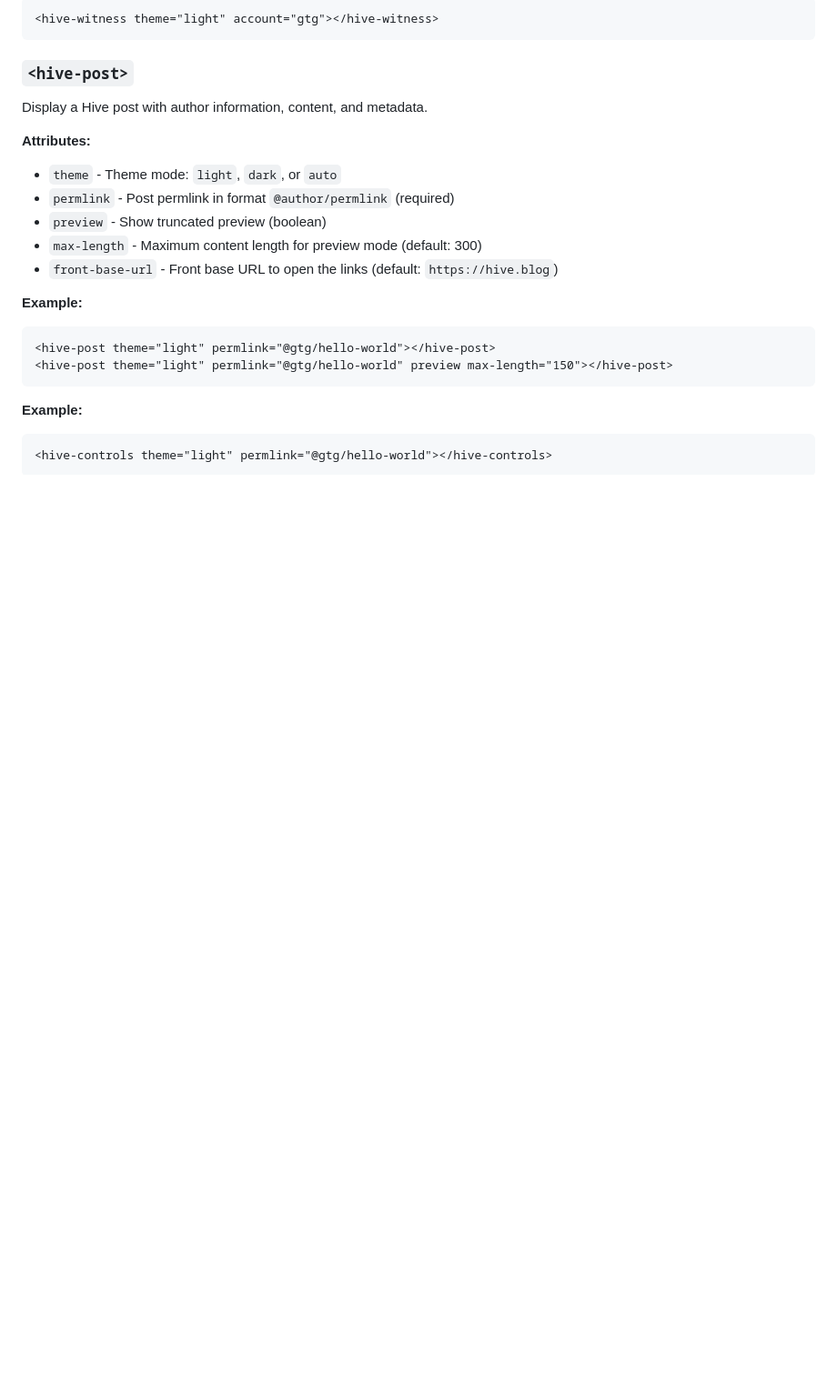
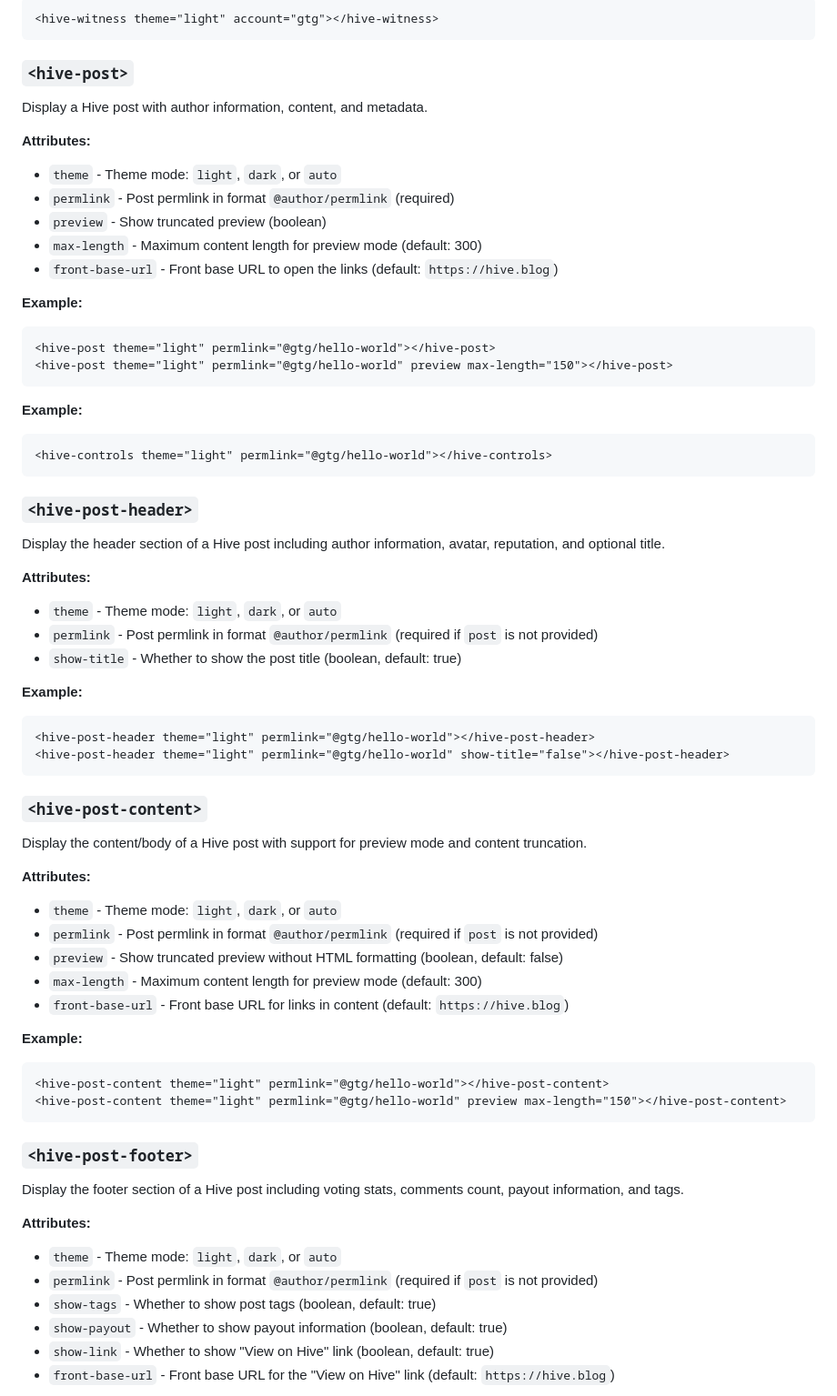
Before and after one commit to mtyszczak/hive-components, a Markdown page: README.md, the part around the change printed below. Shown: that part at 91% size. Drawn GitHub-style; blank space fills up the shorter version.

Commit message:
Add hive post documentation

````diff
--- a/README.md
+++ b/README.md
@@ -81,3 +81,54 @@ Display a Hive post with author information, content, and metadata.
 
 ```html
 <hive-controls theme="light" permlink="@gtg/hello-world"></hive-controls>
+```
+
+### `<hive-post-header>`
+
+Display the header section of a Hive post including author information, avatar, reputation, and optional title.
+
+**Attributes:**
+
+- `theme` - Theme mode: `light`, `dark`, or `auto`
+- `permlink` - Post permlink in format `@author/permlink` (required if `post` is not provided)
+- `show-title` - Whether to show the post title (boolean, default: true)
+
+**Example:**
+
+```html
+<hive-post-header theme="light" permlink="@gtg/hello-world"></hive-post-header>
+<hive-post-header theme="light" permlink="@gtg/hello-world" show-title="false"></hive-post-header>
+```
+
+### `<hive-post-content>`
+
+Display the content/body of a Hive post with support for preview mode and content truncation.
+
+**Attributes:**
+
+- `theme` - Theme mode: `light`, `dark`, or `auto`
+- `permlink` - Post permlink in format `@author/permlink` (required if `post` is not provided)
+- `preview` - Show truncated preview without HTML formatting (boolean, default: false)
+- `max-length` - Maximum content length for preview mode (default: 300)
+- `front-base-url` - Front base URL for links in content (default: `https://hive.blog`)
+
+**Example:**
+
+```html
+<hive-post-content theme="light" permlink="@gtg/hello-world"></hive-post-content>
+<hive-post-content theme="light" permlink="@gtg/hello-world" preview max-length="150"></hive-post-content>
+```
+
+### `<hive-post-footer>`
+
+Display the footer section of a Hive post including voting stats, comments count, payout information, and tags.
+
+**Attributes:**
+
+- `theme` - Theme mode: `light`, `dark`, or `auto`
+- `permlink` - Post permlink in format `@author/permlink` (required if `post` is not provided)
+- `show-tags` - Whether to show post tags (boolean, default: true)
+- `show-payout` - Whether to show payout information (boolean, default: true)
+- `show-link` - Whether to show "View on Hive" link (boolean, default: true)
+- `front-base-url` - Front base URL for the "View on Hive" link (default: `https://hive.blog`)
+
````
Also changed, not shown: other parts of README.md (+5 -0 lines).
